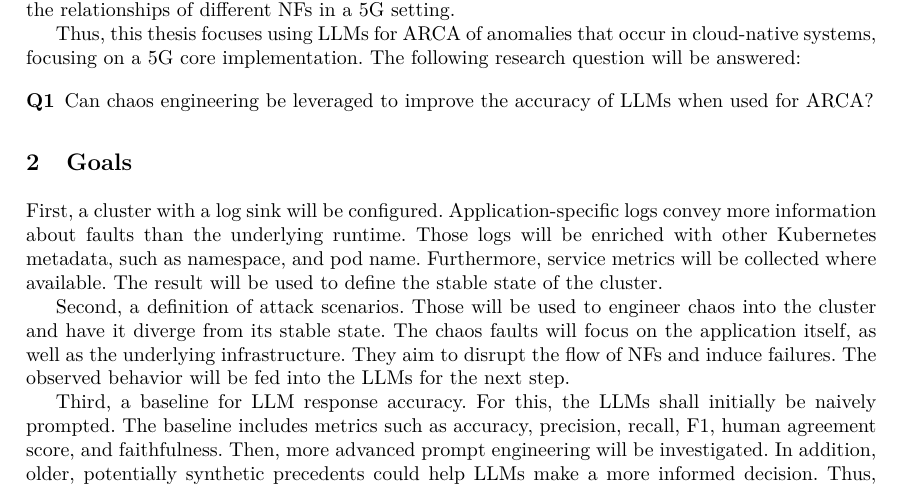
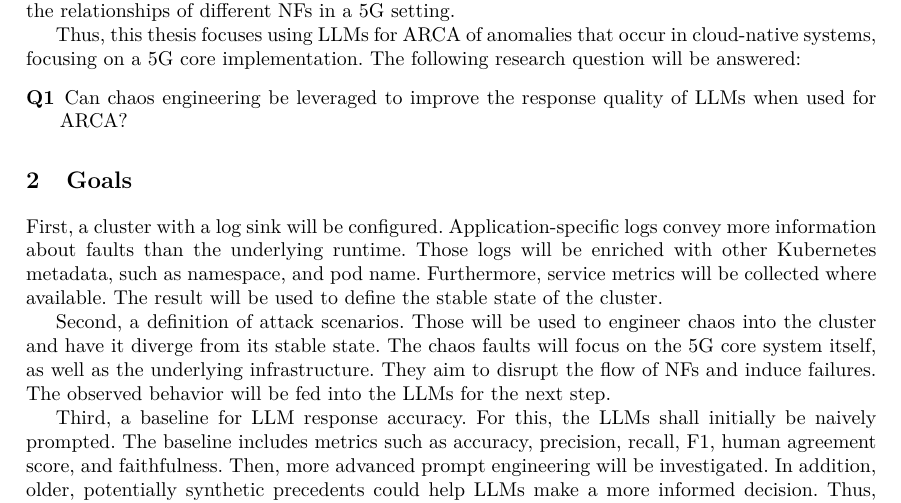
Before and after one commit to kristi-balla/ma-thesis, a LaTeX thesis (docs/expose/expose.tex): part of page 1 of 2, cut so that both start at the same text. Compiled offline with pdfLaTeX.

Commit message:
:memo: chore: touch up expose and cross todo's

```diff
--- a/docs/expose/expose.tex
+++ b/docs/expose/expose.tex
@@ -86,7 +86,7 @@ Thus, this thesis focuses using LLMs for ARCA of anomalies that occur in cloud-n
 % TODO: ask about keeping these research questions, OR setting up 1 research question with mutliple hypothesis (later to be defined in the thesis)
 
 \begin{description}
-    \item[Q1] Can chaos engineering be leveraged to improve the accuracy of LLMs when used for ARCA?
+    \item[Q1] Can chaos engineering be leveraged to improve the response quality of LLMs when used for ARCA?
     % \item[Q2] How does the quantity of contextual input affect the output quality of LLMs?
     % \item[Q3] Which of the selected models is most reliable for explaining the clues that led to its decision?
 \end{description}
@@ -102,7 +102,7 @@ The result will be used to define the stable state of the cluster.
 % for that, you'll have to think about some attack scenarios!!
 Second, a definition of attack scenarios.
 Those will be used to engineer chaos into the cluster and have it diverge from its stable state.
-The chaos faults will focus on the application itself, as well as the underlying infrastructure.
+The chaos faults will focus on the 5G core system itself, as well as the underlying infrastructure.
 They aim to disrupt the flow of NFs and induce failures.
 The observed behavior will be fed into the LLMs for the next step.
 
```
Also changed, not shown: docs/thesis/litmus.md (+1 -1 lines), docs/thesis/understanding-testbed-automator.md (+1 -3 lines), docs/expose/expose.tex (1 more changed lines).
